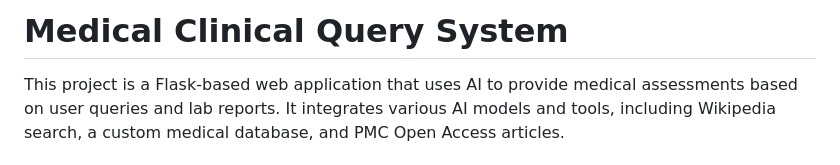
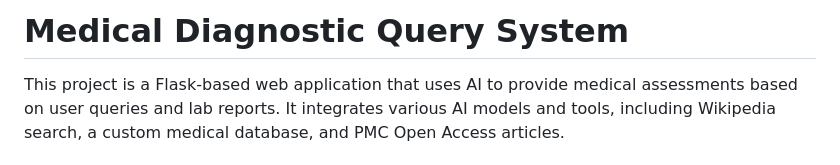
Before and after one commit to Aryamantiwari17/Medical_Query, a Markdown page: README.md, the part around the change. Drawn GitHub-style.

```diff
--- a/README.md
+++ b/README.md
@@ -1,4 +1,4 @@
-# Medical Clinical Query System
+# Medical Diagnostic Query System
 
 This project is a Flask-based web application that uses AI to provide medical assessments based on user queries and lab reports. It integrates various AI models and tools, including Wikipedia search, a custom medical database, and PMC Open Access articles.
 
```
